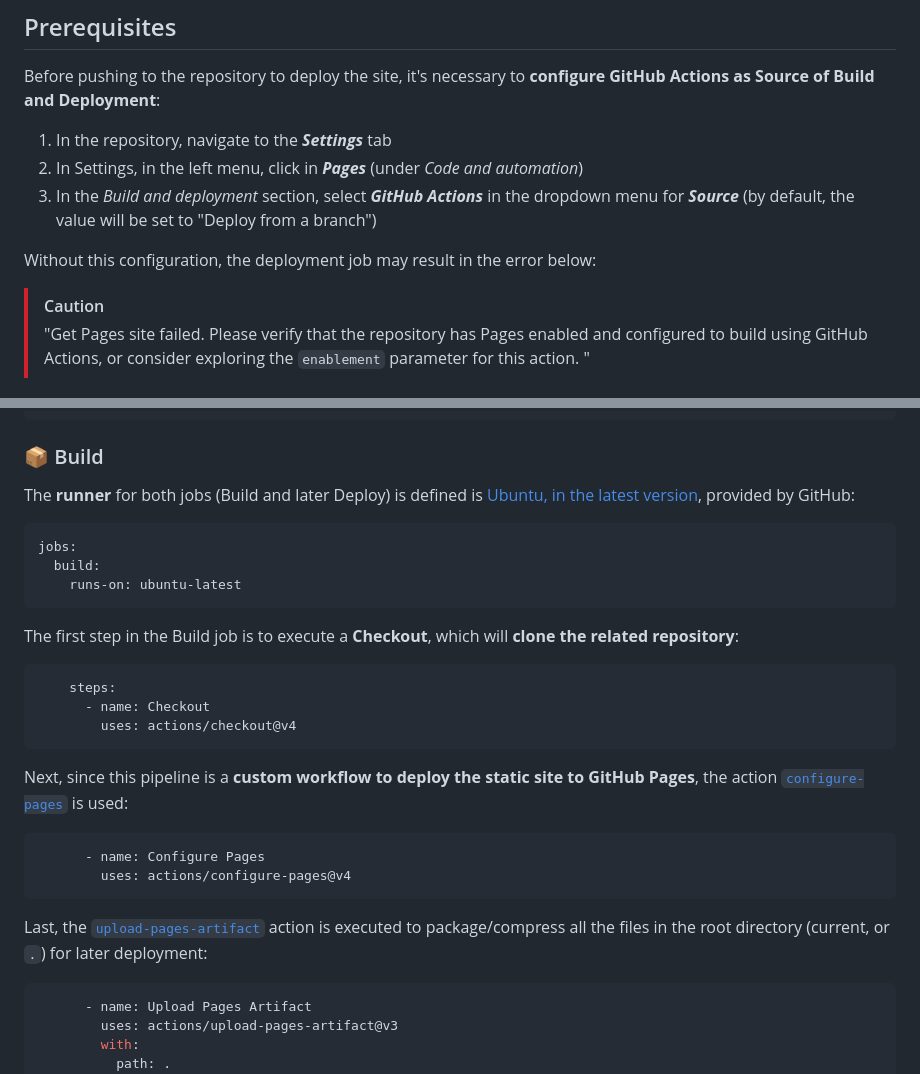
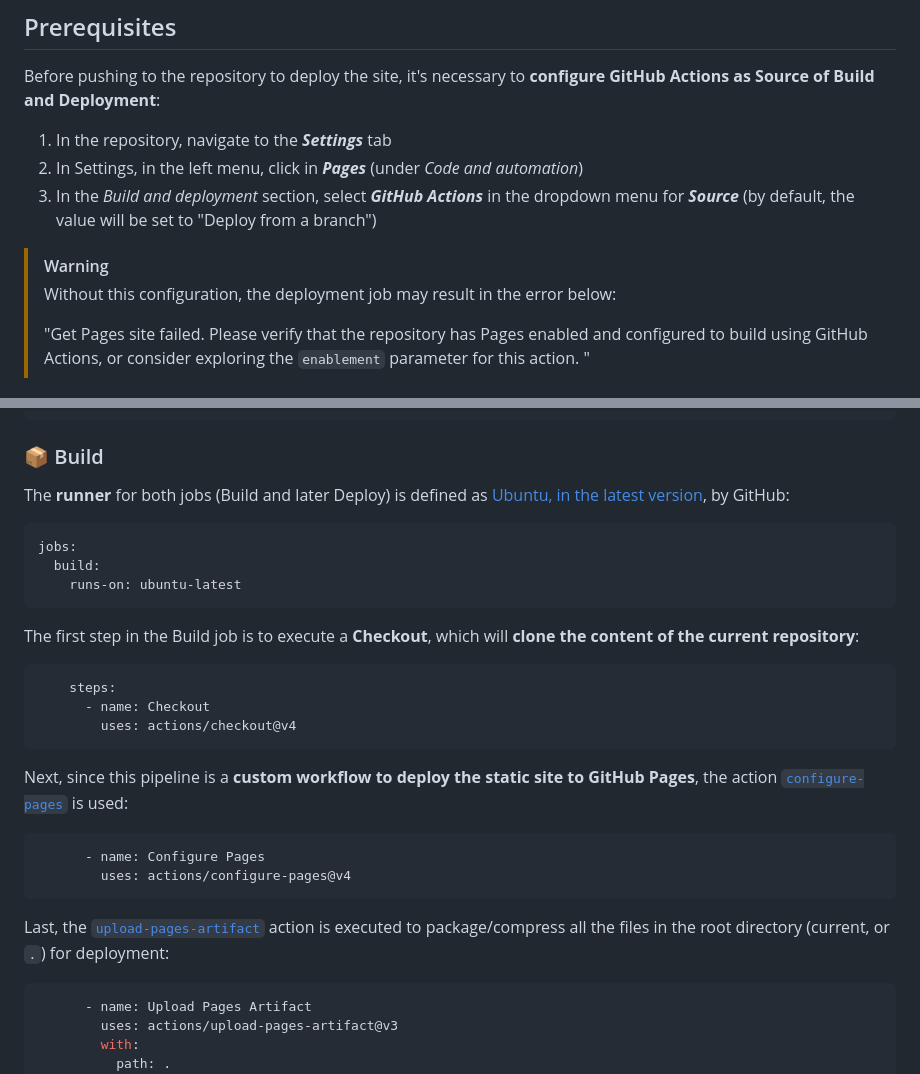
Before and after one commit to brambillagabrielle/github-actions-deployment, a Markdown page: README.md, 2 parts joined by grey strips. Drawn GitHub-style.

````diff
--- a/README.md
+++ b/README.md
@@ -23,9 +23,9 @@ Before pushing to the repository to deploy the site, it's necessary to **configu
 2. In Settings, in the left menu, click in ***Pages*** (under *Code and automation*)
 3. In the *Build and deployment* section, select ***GitHub Actions*** in the dropdown menu for ***Source*** (by default, the value will be set to "Deploy from a branch")
 
-Without this configuration, the deployment job may result in the error below:
-
-> [!CAUTION]
+> [!WARNING]
+> Without this configuration, the deployment job may result in the error below:
+>
 > "Get Pages site failed. Please verify that the repository has Pages enabled and configured to build using GitHub Actions, or consider exploring the `enablement` parameter for this action.
 "
 
@@ -54,7 +54,7 @@ permissions:
 
 ### 📦 Build
 
-The **runner** for both jobs (Build and later Deploy) is defined is [Ubuntu, in the latest version](https://docs.github.com/pt/actions/reference/runners/github-hosted-runners#standard-github-hosted-runners-for-public-repositories), provided by GitHub:
+The **runner** for both jobs (Build and later Deploy) is defined as [Ubuntu, in the latest version](https://docs.github.com/pt/actions/reference/runners/github-hosted-runners#standard-github-hosted-runners-for-public-repositories), by GitHub:
 
 ```yaml
 jobs:
@@ -62,7 +62,7 @@ jobs:
     runs-on: ubuntu-latest
 ```
 
-The first step in the Build job is to execute a **Checkout**, which will **clone the related repository**:
+The first step in the Build job is to execute a **Checkout**, which will **clone the content of the current repository**:
 
 ```yaml
     steps:
@@ -77,7 +77,7 @@ Next, since this pipeline is a **custom workflow to deploy the static site to Gi
         uses: actions/configure-pages@v4
 ```
 
-Last, the [`upload-pages-artifact`](https://docs.github.com/pt/pages/getting-started-with-github-pages/using-custom-workflows-with-github-pages#configuring-the-upload-pages-artifact-action) action is executed to package/compress all the files in the root directory (current, or `.`) for later deployment:
+Last, the [`upload-pages-artifact`](https://docs.github.com/pt/pages/getting-started-with-github-pages/using-custom-workflows-with-github-pages#configuring-the-upload-pages-artifact-action) action is executed to package/compress all the files in the root directory (current, or `.`) for deployment:
 
 ```yaml
       - name: Upload Pages Artifact
````
